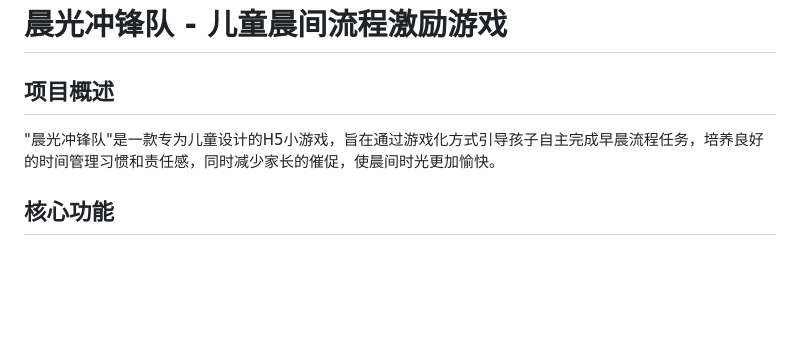
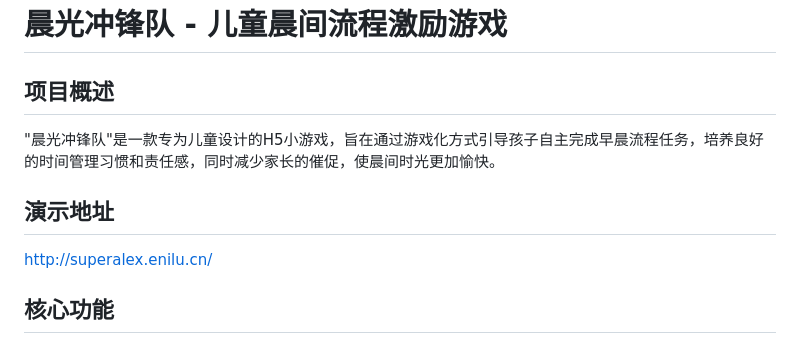
Before and after one commit to enilu/SuperAlex, a Markdown page: README.md, the part around the change. Drawn GitHub-style; blank space fills up the shorter version.

Commit message:
docs: 在README中添加演示地址

```diff
--- a/README.md
+++ b/README.md
@@ -4,6 +4,8 @@
 
 "晨光冲锋队"是一款专为儿童设计的H5小游戏，旨在通过游戏化方式引导孩子自主完成早晨流程任务，培养良好的时间管理习惯和责任感，同时减少家长的催促，使晨间时光更加愉快。
 
+## 演示地址
+http://superalex.enilu.cn/
 ## 核心功能
 
 ### 1. 任务管理系统
```
